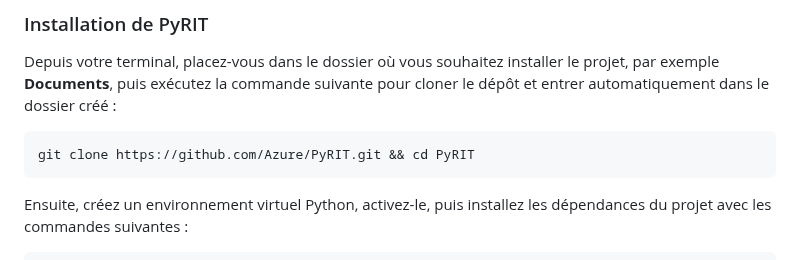
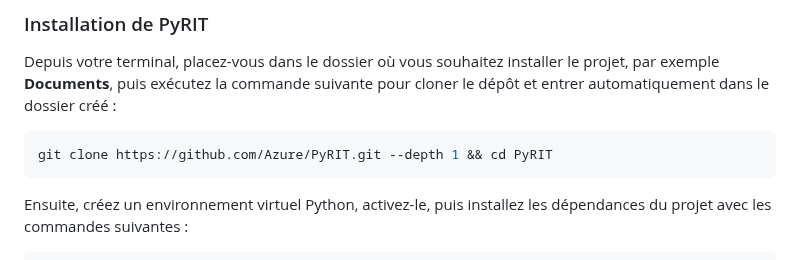
Before and after one commit to pi-2r/devfest2025-La-Guerre-des-Prompts-attaques-et-defenses-au-royaume-des-LLM, a Markdown page: prerequisites.md, the part around one of its changes. Drawn GitHub-style.

Commit message:
PyRIT light clone

````diff
--- a/prerequisites.md
+++ b/prerequisites.md
@@ -205,7 +205,7 @@ Depuis votre terminal, placez-vous dans le dossier où vous souhaitez installer
 puis exécutez la commande suivante pour cloner le dépôt et entrer automatiquement dans le dossier créé :
 
 ```bash
-git clone https://github.com/Azure/PyRIT.git && cd PyRIT
+git clone https://github.com/Azure/PyRIT.git --depth 1 && cd PyRIT
 ```
 
 Ensuite, créez un environnement virtuel Python, activez-le, puis installez les dépendances du projet avec les commandes
````
Also changed, not shown: other parts of prerequisites.md (+1 -1 lines), step_10.md (+2 -2 lines).
